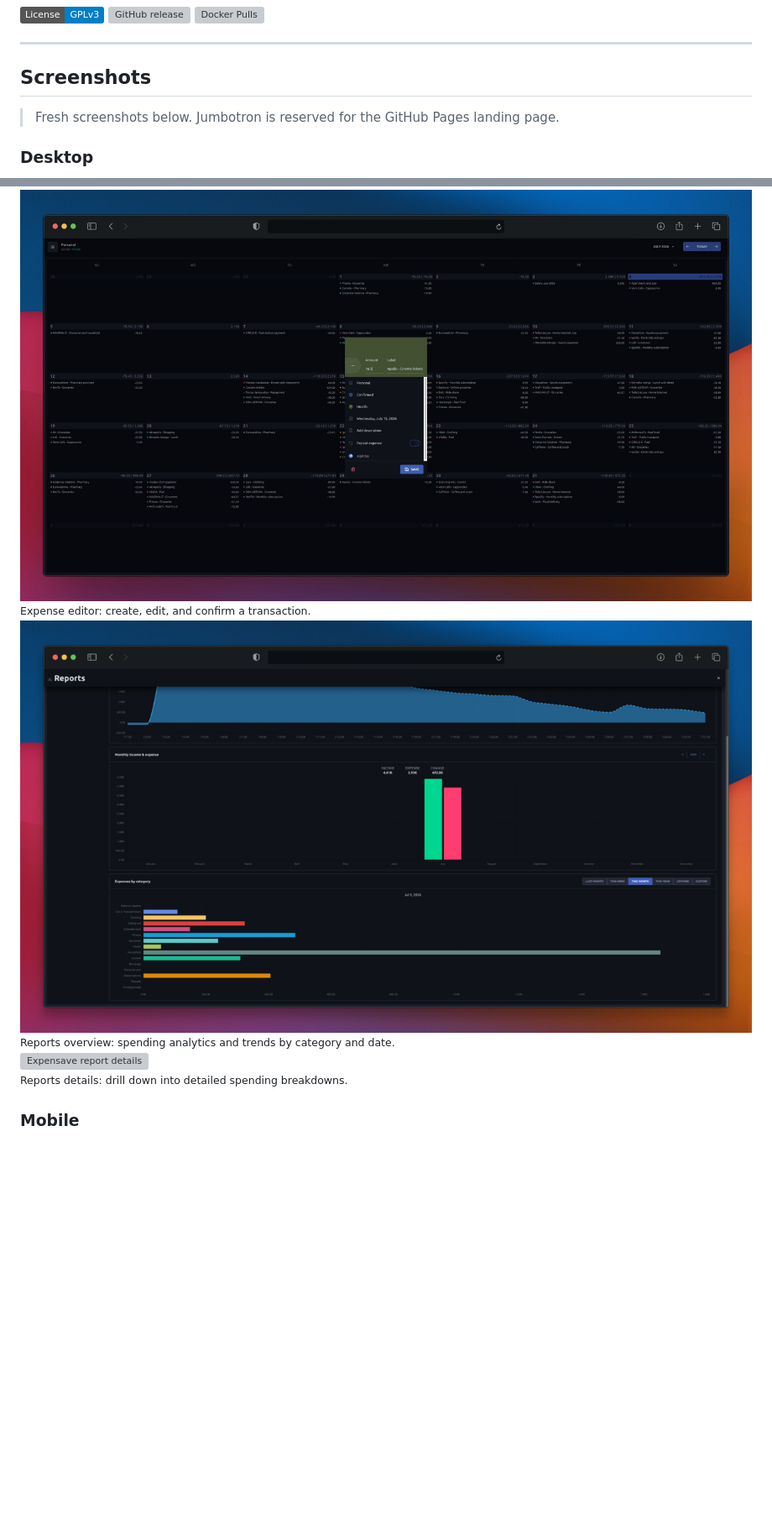
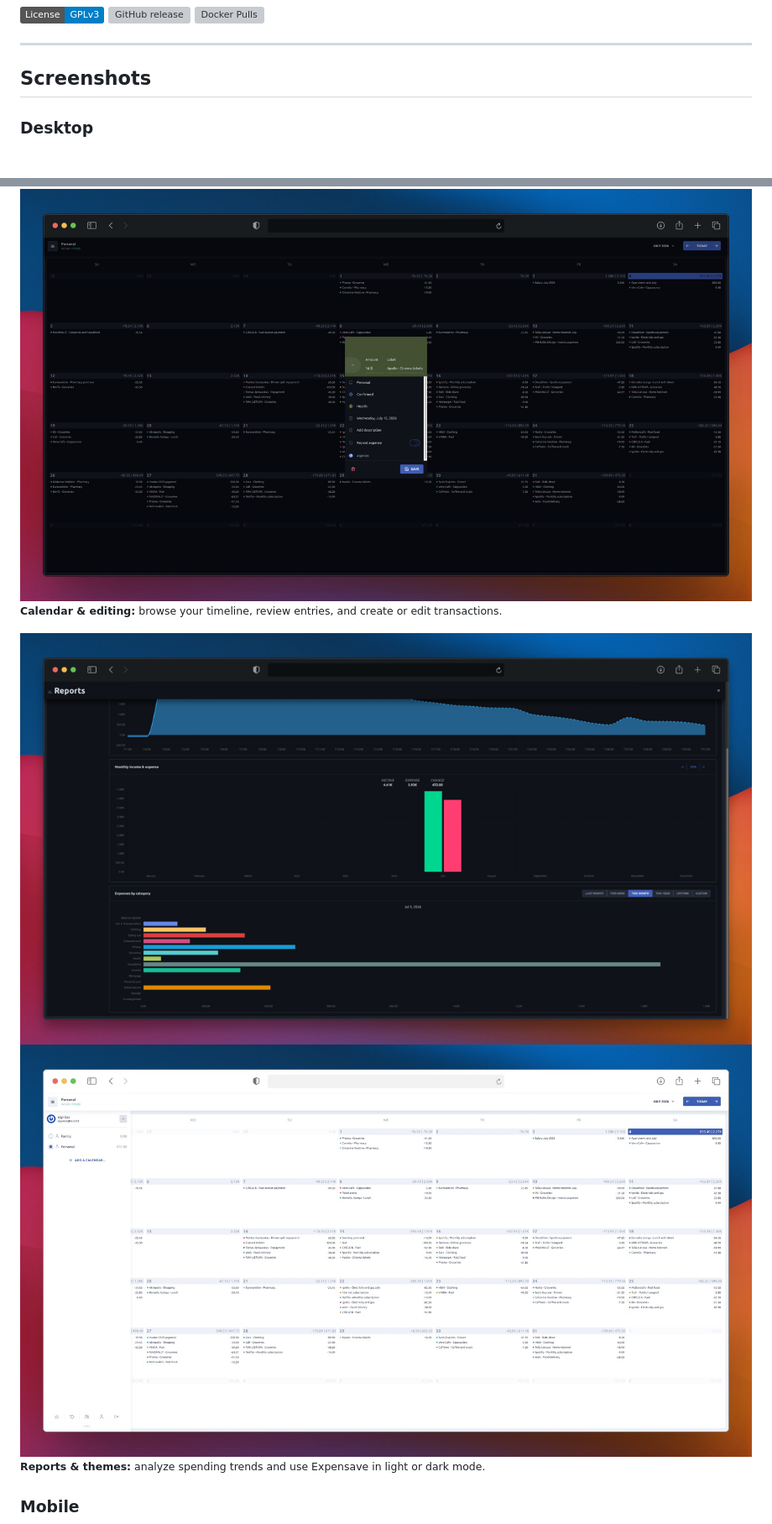
Before and after one commit to algirdasc/expensave, a Markdown page: README.md, 2 parts joined by grey strips. Shown at 84% size. Drawn GitHub-style; badges without logos; blank space fills up the shorter version; grey boxes are pictures that could not be loaded.

Commit message:
docs: align README screenshots with current assets

```diff
--- a/README.md
+++ b/README.md
@@ -10,8 +10,6 @@
 
 ## Screenshots
 
-> Fresh screenshots below. Jumbotron is reserved for the GitHub Pages landing page.
-
 ### Desktop
 
 <a href="https://raw.githubusercontent.com/algirdasc/expensave/main/docs/images/screenshots/desktop-calendar.png">
@@ -21,7 +18,7 @@
 <a href="https://raw.githubusercontent.com/algirdasc/expensave/main/docs/images/screenshots/desktop-expense-dialog.png">
     <img alt="Expensave desktop expense dialog" src="https://raw.githubusercontent.com/algirdasc/expensave/main/docs/images/screenshots/desktop-expense-dialog.png" style="width: 49%; float: right;" />
 </a>
-<div><small>Expense editor: create, edit, and confirm a transaction.</small></div>
 <div style="clear: both;"></div>
+<p><small><strong>Calendar & editing:</strong> browse your timeline, review entries, and create or edit transactions.</small></p>
 
 <a href="https://raw.githubusercontent.com/algirdasc/expensave/main/docs/images/screenshots/desktop-report.png">
@@ -29,10 +26,9 @@
 </a>
-<div><small>Reports overview: spending analytics and trends by category and date.</small></div>
-<a href="https://raw.githubusercontent.com/algirdasc/expensave/main/docs/images/screenshots/desktop-reports-details.png">
-    <img alt="Expensave report details" src="https://raw.githubusercontent.com/algirdasc/expensave/main/docs/images/screenshots/desktop-reports-details.png" style="width: 49%; float: right;" />
+<a href="https://raw.githubusercontent.com/algirdasc/expensave/main/docs/images/screenshots/main_light.png">
+    <img alt="Expensave desktop light theme view" src="https://raw.githubusercontent.com/algirdasc/expensave/main/docs/images/screenshots/main_light.png" style="width: 49%; float: right;" />
 </a>
-<div><small>Reports details: drill down into detailed spending breakdowns.</small></div>
 <div style="clear: both;"></div>
+<p><small><strong>Reports & themes:</strong> analyze spending trends and use Expensave in light or dark mode.</small></p>
 
 ### Mobile
 
```
Also changed, not shown: other parts of README.md (+5 -10 lines).
